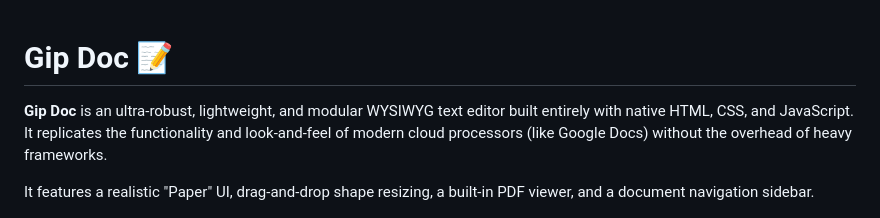
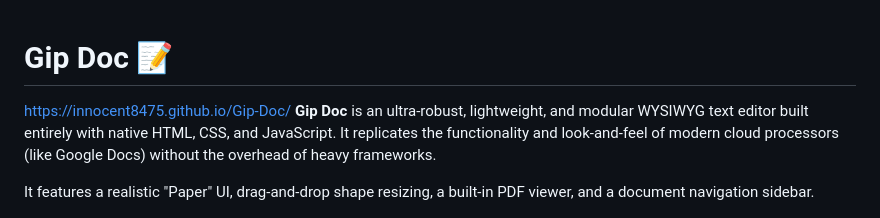
Before and after one commit to Innocent8475/Gip-Doc, a Markdown page: README.md, the part around the change. Rendered like a GitHub page.

Commit message:
Update README with project URL
Added project link to README

```diff
--- a/README.md
+++ b/README.md
@@ -1,6 +1,6 @@
 
 # Gip Doc 📝
-
+https://innocent8475.github.io/Gip-Doc/
 **Gip Doc** is an ultra-robust, lightweight, and modular WYSIWYG text editor built entirely with native HTML, CSS, and JavaScript. It replicates the functionality and look-and-feel of modern cloud processors (like Google Docs) without the overhead of heavy frameworks.
 
 It features a realistic "Paper" UI, drag-and-drop shape resizing, a built-in PDF viewer, and a document navigation sidebar.
```
